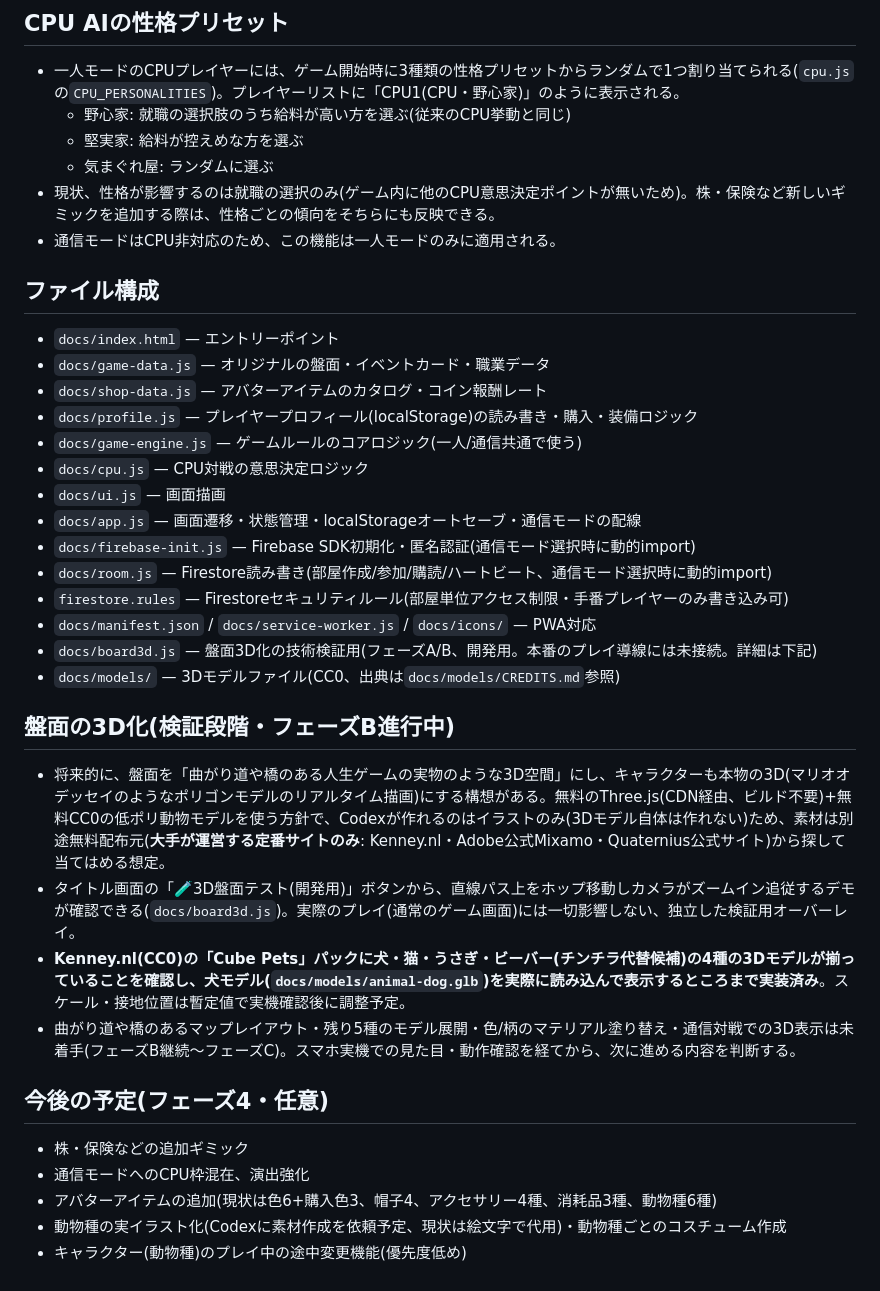
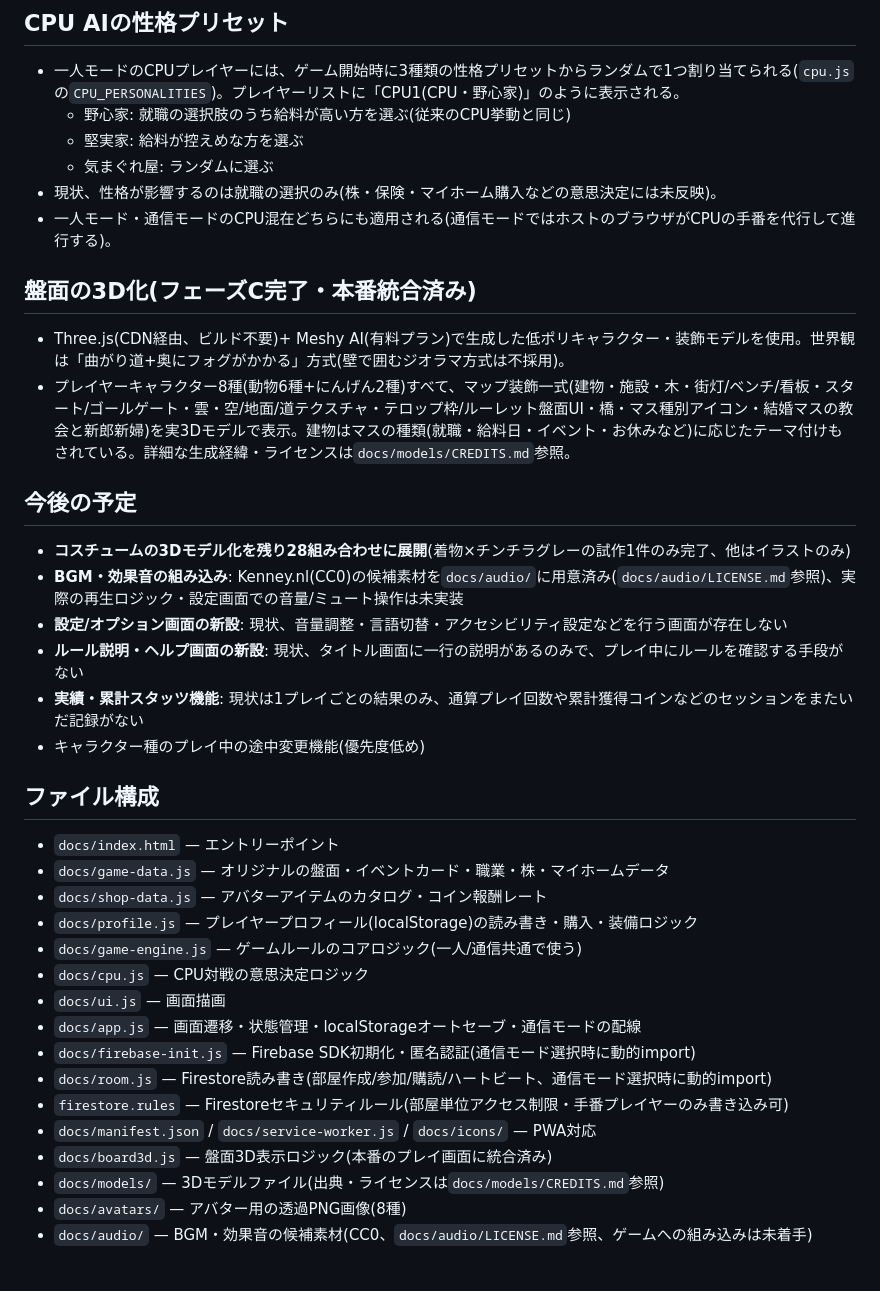
Before and after one commit to fantianhesha918-star/life-road-party, a Markdown page: README.md, the part around one of its changes. Drawn GitHub-style.

```diff
--- a/README.md
+++ b/README.md
@@ -34,13 +49,27 @@
   - 野心家: 就職の選択肢のうち給料が高い方を選ぶ(従来のCPU挙動と同じ)
   - 堅実家: 給料が控えめな方を選ぶ
   - 気まぐれ屋: ランダムに選ぶ
-- 現状、性格が影響するのは就職の選択のみ(ゲーム内に他のCPU意思決定ポイントが無いため)。株・保険など新しいギミックを追加する際は、性格ごとの傾向をそちらにも反映できる。
-- 通信モードはCPU非対応のため、この機能は一人モードのみに適用される。
+- 現状、性格が影響するのは就職の選択のみ(株・保険・マイホーム購入などの意思決定には未反映)。
+- 一人モード・通信モードのCPU混在どちらにも適用される(通信モードではホストのブラウザがCPUの手番を代行して進行する)。
+
+## 盤面の3D化(フェーズC完了・本番統合済み)
+
+- Three.js(CDN経由、ビルド不要)+ Meshy AI(有料プラン)で生成した低ポリキャラクター・装飾モデルを使用。世界観は「曲がり道+奥にフォグがかかる」方式(壁で囲むジオラマ方式は不採用)。
+- プレイヤーキャラクター8種(動物6種+にんげん2種)すべて、マップ装飾一式(建物・施設・木・街灯/ベンチ/看板・スタート/ゴールゲート・雲・空/地面/道テクスチャ・テロップ枠/ルーレット盤面UI・橋・マス種別アイコン・結婚マスの教会と新郎新婦)を実3Dモデルで表示。建物はマスの種類(就職・給料日・イベント・お休みなど)に応じたテーマ付けもされている。詳細な生成経緯・ライセンスは`docs/models/CREDITS.md`参照。
+
+## 今後の予定
+
+- **コスチュームの3Dモデル化を残り28組み合わせに展開**(着物×チンチラグレーの試作1件のみ完了、他はイラストのみ)
+- **BGM・効果音の組み込み**: Kenney.nl(CC0)の候補素材を`docs/audio/`に用意済み(`docs/audio/LICENSE.md`参照)、実際の再生ロジック・設定画面での音量/ミュート操作は未実装
+- **設定/オプション画面の新設**: 現状、音量調整・言語切替・アクセシビリティ設定などを行う画面が存在しない
+- **ルール説明・ヘルプ画面の新設**: 現状、タイトル画面に一行の説明があるのみで、プレイ中にルールを確認する手段がない
+- **実績・累計スタッツ機能**: 現状は1プレイごとの結果のみ、通算プレイ回数や累計獲得コインなどのセッションをまたいだ記録がない
+- キャラクター種のプレイ中の途中変更機能(優先度低め)
 
 ## ファイル構成
 
 - `docs/index.html` — エントリーポイント
-- `docs/game-data.js` — オリジナルの盤面・イベントカード・職業データ
+- `docs/game-data.js` — オリジナルの盤面・イベントカード・職業・株・マイホームデータ
 - `docs/shop-data.js` — アバターアイテムのカタログ・コイン報酬レート
 - `docs/profile.js` — プレイヤープロフィール(localStorage)の読み書き・購入・装備ロジック
 - `docs/game-engine.js` — ゲームルールのコアロジック(一人/通信共通で使う)
@@ -51,20 +80,7 @@
 - `docs/room.js` — Firestore読み書き(部屋作成/参加/購読/ハートビート、通信モード選択時に動的import)
 - `firestore.rules` — Firestoreセキュリティルール(部屋単位アクセス制限・手番プレイヤーのみ書き込み可)
 - `docs/manifest.json` / `docs/service-worker.js` / `docs/icons/` — PWA対応
-- `docs/board3d.js` — 盤面3D化の技術検証用(フェーズA/B、開発用。本番のプレイ導線には未接続。詳細は下記)
-- `docs/models/` — 3Dモデルファイル(CC0、出典は`docs/models/CREDITS.md`参照)
-
-## 盤面の3D化(検証段階・フェーズB進行中)
-
-- 将来的に、盤面を「曲がり道や橋のある人生ゲームの実物のような3D空間」にし、キャラクターも本物の3D(マリオオデッセイのようなポリゴンモデルのリアルタイム描画)にする構想がある。無料のThree.js(CDN経由、ビルド不要)+無料CC0の低ポリ動物モデルを使う方針で、Codexが作れるのはイラストのみ(3Dモデル自体は作れない)ため、素材は別途無料配布元(**大手が運営する定番サイトのみ**: Kenney.nl・Adobe公式Mixamo・Quaternius公式サイト)から探して当てはめる想定。
-- タイトル画面の「🧪3D盤面テスト(開発用)」ボタンから、直線パス上をホップ移動しカメラがズームイン追従するデモが確認できる(`docs/board3d.js`)。実際のプレイ(通常のゲーム画面)には一切影響しない、独立した検証用オーバーレイ。
-- **Kenney.nl(CC0)の「Cube Pets」パックに犬・猫・うさぎ・ビーバー(チンチラ代替候補)の4種の3Dモデルが揃っていることを確認し、犬モデル(`docs/models/animal-dog.glb`)を実際に読み込んで表示するところまで実装済み**。スケール・接地位置は暫定値で実機確認後に調整予定。
-- 曲がり道や橋のあるマップレイアウト・残り5種のモデル展開・色/柄のマテリアル塗り替え・通信対戦での3D表示は未着手(フェーズB継続〜フェーズC)。スマホ実機での見た目・動作確認を経てから、次に進める内容を判断する。
-
-## 今後の予定(フェーズ4・任意)
-
-- 株・保険などの追加ギミック
-- 通信モードへのCPU枠混在、演出強化
-- アバターアイテムの追加(現状は色6+購入色3、帽子4、アクセサリー4種、消耗品3種、動物種6種)
-- 動物種の実イラスト化(Codexに素材作成を依頼予定、現状は絵文字で代用)・動物種ごとのコスチューム作成
-- キャラクター(動物種)のプレイ中の途中変更機能(優先度低め)
+- `docs/board3d.js` — 盤面3D表示ロジック(本番のプレイ画面に統合済み)
+- `docs/models/` — 3Dモデルファイル(出典・ライセンスは`docs/models/CREDITS.md`参照)
+- `docs/avatars/` — アバター用の透過PNG画像(8種)
+- `docs/audio/` — BGM・効果音の候補素材(CC0、`docs/audio/LICENSE.md`参照、ゲームへの組み込みは未着手)
```
Also changed, not shown: other parts of README.md (+20 -5 lines), docs/models/CREDITS.md (+32 -15 lines).
